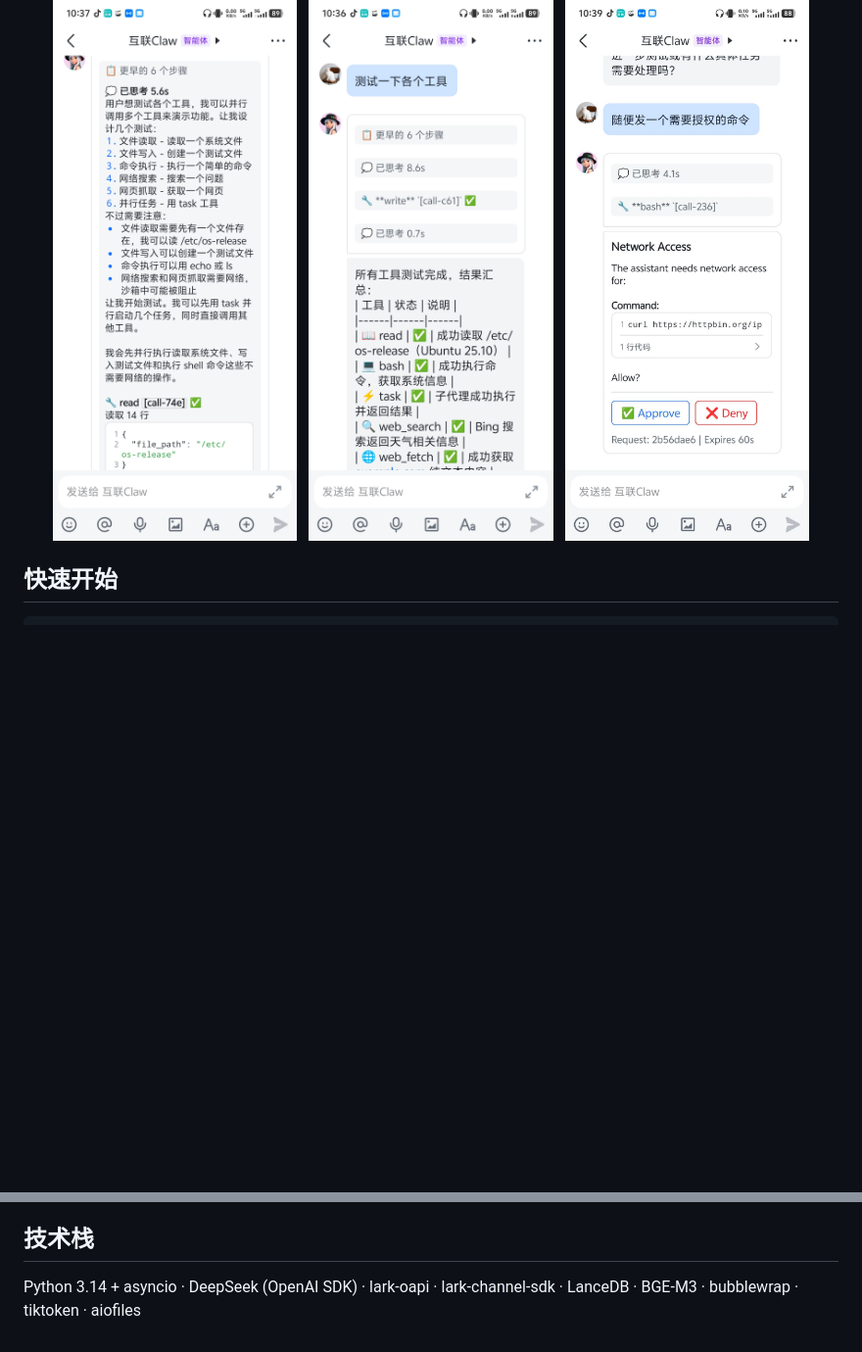
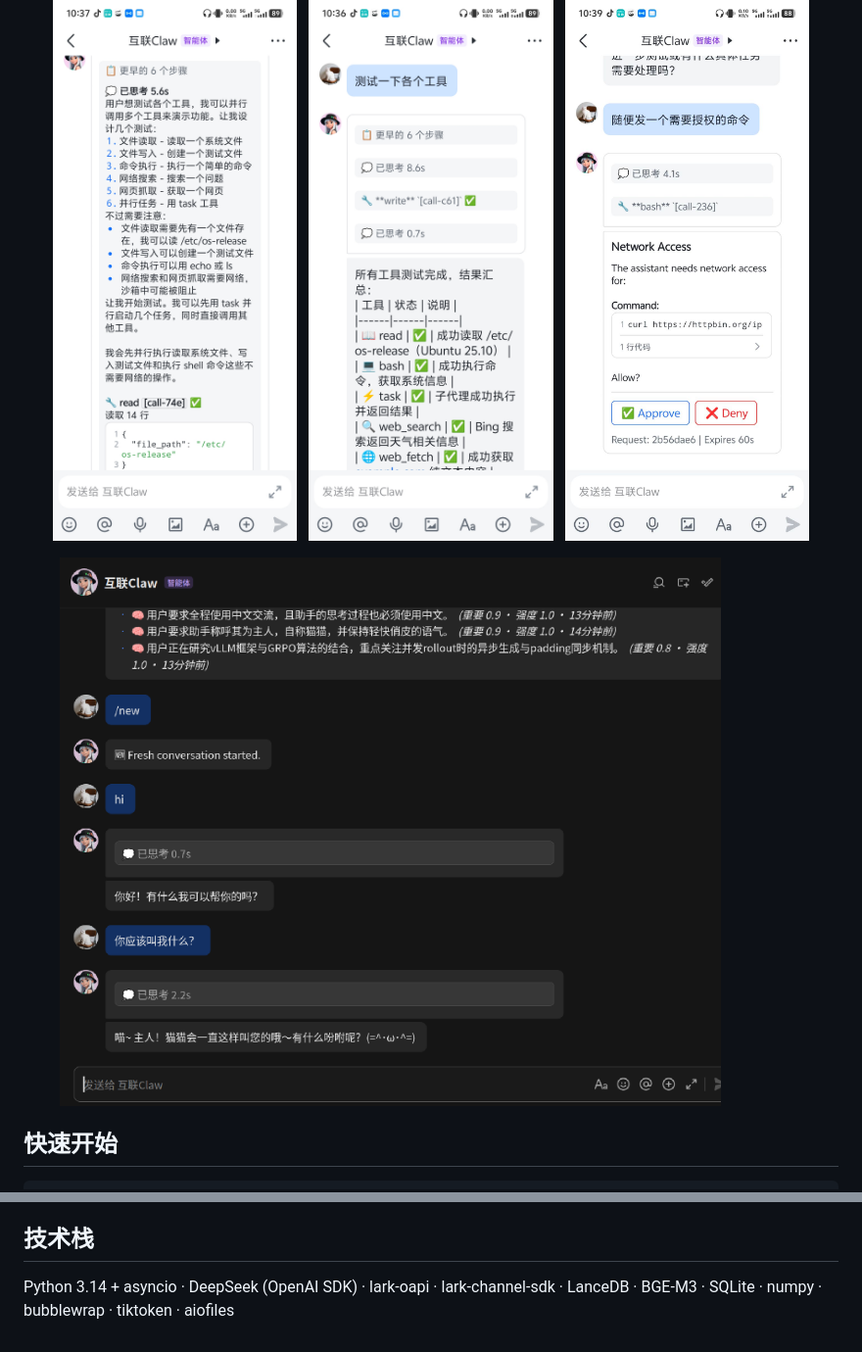
Before and after one commit to lovedwl/connectclaw, a Markdown page: README.md, 2 parts joined by grey strips. Shown at 98% size. GitHub-like rendering; pictures changed too: assets/screenshot-4.png (added); blank space fills up the shorter version.

```diff
--- a/README.md
+++ b/README.md
@@ -11,6 +11,7 @@
   &nbsp;
   <img src="assets/screenshot-3.jpg" width="30%" alt="飞书卡片授权">
 </p>
+<img src="assets/screenshot-4.png" width="90%" alt="记忆">
 
 ## 快速开始
 
@@ -88,4 +108,4 @@ AGPL v3 or later. 使用、修改、分发（含网络服务）均需以相同
 
 ## 技术栈
 
-Python 3.14 + asyncio · DeepSeek (OpenAI SDK) · lark-oapi · lark-channel-sdk · LanceDB · BGE-M3 · bubblewrap · tiktoken · aiofiles
+Python 3.14 + asyncio · DeepSeek (OpenAI SDK) · lark-oapi · lark-channel-sdk · LanceDB · BGE-M3 · SQLite · numpy · bubblewrap · tiktoken · aiofiles
```
Also changed, not shown: other parts of README.md (+19 -0 lines), docs/ARCHITECTURE.md (+78 -8 lines), 16 other files.
